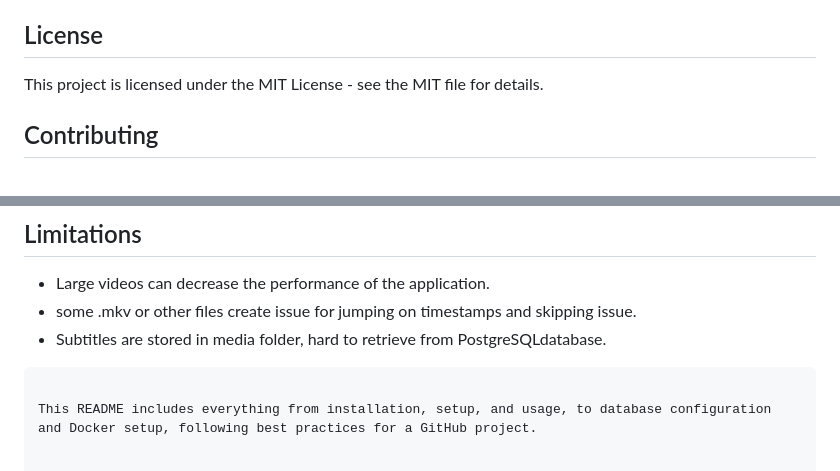
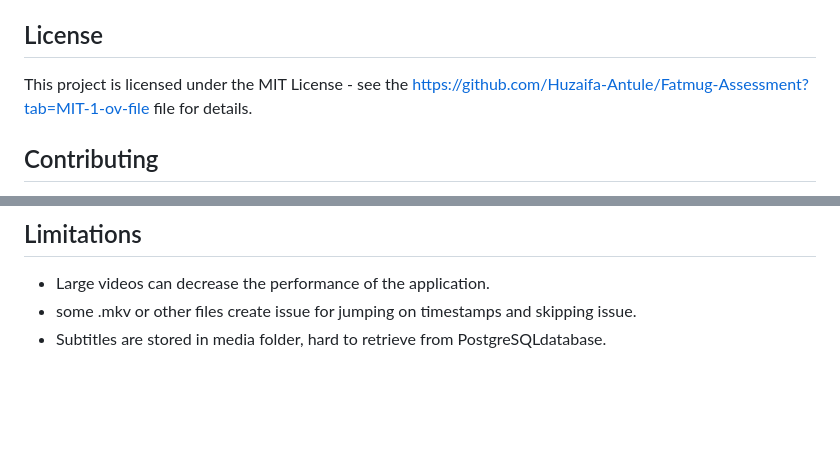
Before and after one commit to Huzaifa-Antule/Fatmug-Assessment, a Markdown page: README.md, 2 parts joined by grey strips. GitHub-like rendering; blank space fills up the shorter version.

Commit message:
Update README.md
Added MIT MIT License Link

````diff
--- a/README.md
+++ b/README.md
@@ -126,7 +126,7 @@ If you prefer to use Docker for containerizing the application, follow these ste
 
 ## License
 
-This project is licensed under the MIT License - see the MIT file for details.
+This project is licensed under the MIT License - see the https://github.com/Huzaifa-Antule/Fatmug-Assessment?tab=MIT-1-ov-file file for details.
 
 ## Contributing
 
@@ -141,6 +141,3 @@ This project is licensed under the MIT License - see the MIT file for details.
 - Large videos can decrease the performance of the application.
 - some .mkv or other files create issue for jumping on timestamps and skipping issue.
 - Subtitles are stored in media folder, hard to retrieve from PostgreSQLdatabase.
-```
-
-This README includes everything from installation, setup, and usage, to database configuration and Docker setup, following best practices for a GitHub project.
````
